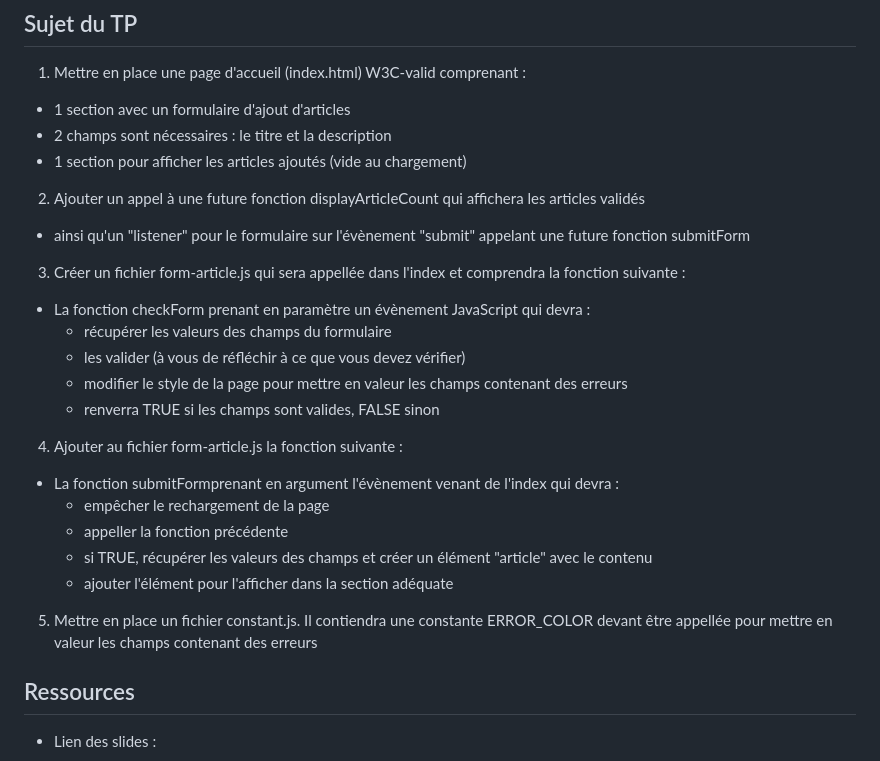
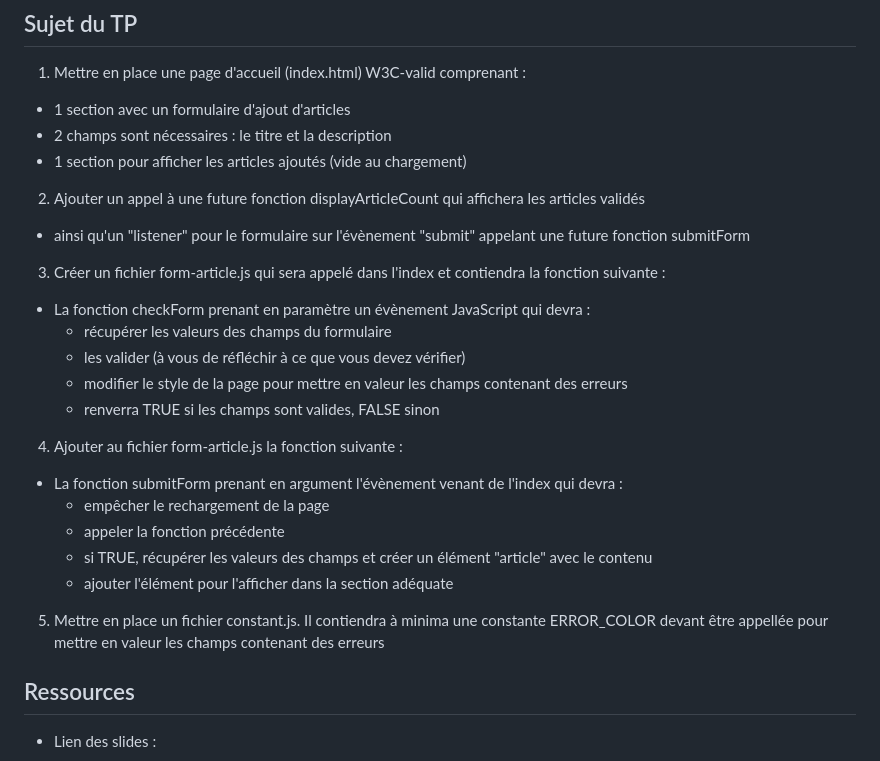
Before and after one commit to IUT-Javascript/tp1-js-base-sujet, a Markdown page: README.MD, the part around the change. Drawn GitHub-style.

Commit message:
Update README.MD
Small lexical changes

```diff
--- a/README.MD
+++ b/README.MD
@@ -10,9 +10,9 @@
 
 2) Ajouter un appel à une future fonction displayArticleCount qui affichera les articles validés
 
-- ainsi qu'un  "listener" pour le formulaire sur l'évènement "submit" appelant une  future fonction submitForm
+- ainsi qu'un "listener" pour le formulaire sur l'évènement "submit" appelant une future fonction submitForm
 
-3) Créer un fichier form-article.js qui sera appellée dans l'index et comprendra la fonction suivante :
+3) Créer un fichier form-article.js qui sera appelé dans l'index et contiendra la fonction suivante :
 
 - La fonction checkForm prenant en paramètre un évènement JavaScript qui devra :
   - récupérer les valeurs des champs du formulaire
@@ -22,13 +22,13 @@
 
 4) Ajouter au fichier form-article.js la fonction suivante :
 
-- La fonction submitFormprenant en argument l'évènement venant de l'index qui devra :
+- La fonction submitForm prenant en argument l'évènement venant de l'index qui devra :
   - empêcher le rechargement de la page
-  - appeller la fonction précédente
+  - appeler la fonction précédente
   - si TRUE, récupérer les valeurs des champs et créer un élément "article" avec le contenu
   - ajouter l'élément pour l'afficher dans la section adéquate
 
-5) Mettre en place un fichier constant.js. Il contiendra une constante ERROR_COLOR devant être appellée pour mettre en valeur les champs contenant des erreurs
+5) Mettre en place un fichier constant.js. Il contiendra à minima une constante ERROR_COLOR devant être appellée pour mettre en valeur les champs contenant des erreurs
 
 ## Ressources
 
```
